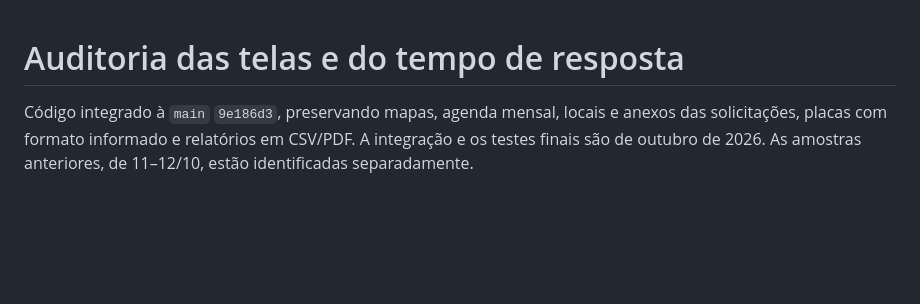
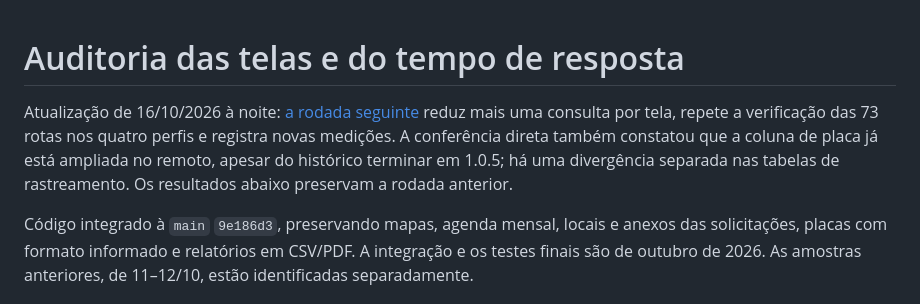
Before and after one commit to GuelPvH/Gestao_de_Veiculos, a Markdown page: docs/PERFORMANCE-SCREEN-AUDIT.md, the part around the change. GitHub-like rendering; blank space fills up the shorter version.

Commit message:
Indicar o relatório mais recente de desempenho

```diff
--- a/docs/PERFORMANCE-SCREEN-AUDIT.md
+++ b/docs/PERFORMANCE-SCREEN-AUDIT.md
@@ -1,4 +1,6 @@
 # Auditoria das telas e do tempo de resposta
+
+Atualização de 16/10/2026 à noite: [a rodada seguinte](PERFORMANCE-CONTINUATION.md) reduz mais uma consulta por tela, repete a verificação das 73 rotas nos quatro perfis e registra novas medições. A conferência direta também constatou que a coluna de placa já está ampliada no remoto, apesar do histórico terminar em 1.0.5; há uma divergência separada nas tabelas de rastreamento. Os resultados abaixo preservam a rodada anterior.
 
 Código integrado à `main` `9e186d3`, preservando mapas, agenda mensal, locais e anexos das solicitações, placas com formato informado e relatórios em CSV/PDF. A integração e os testes finais são de outubro de 2026. As amostras anteriores, de 11–12/10, estão identificadas separadamente.
 
```
